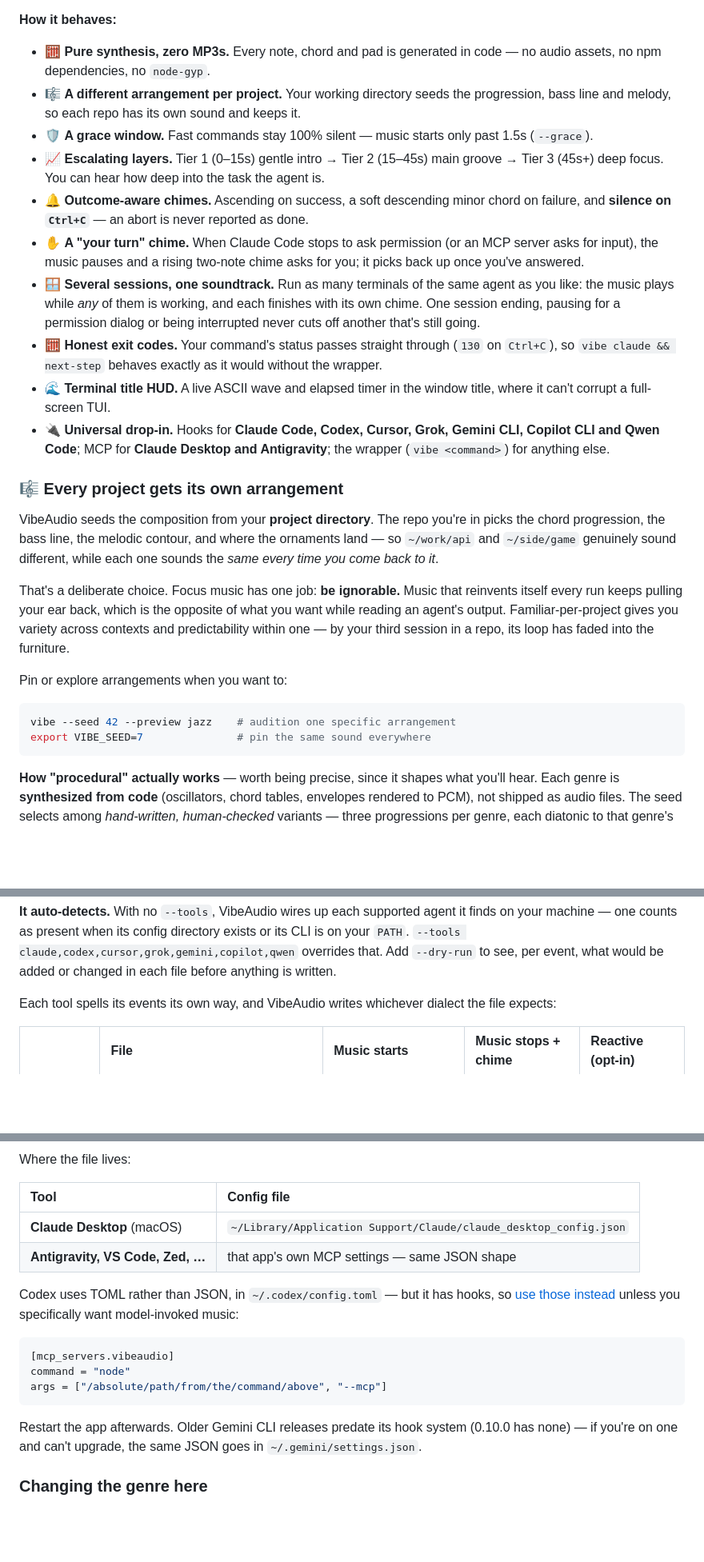
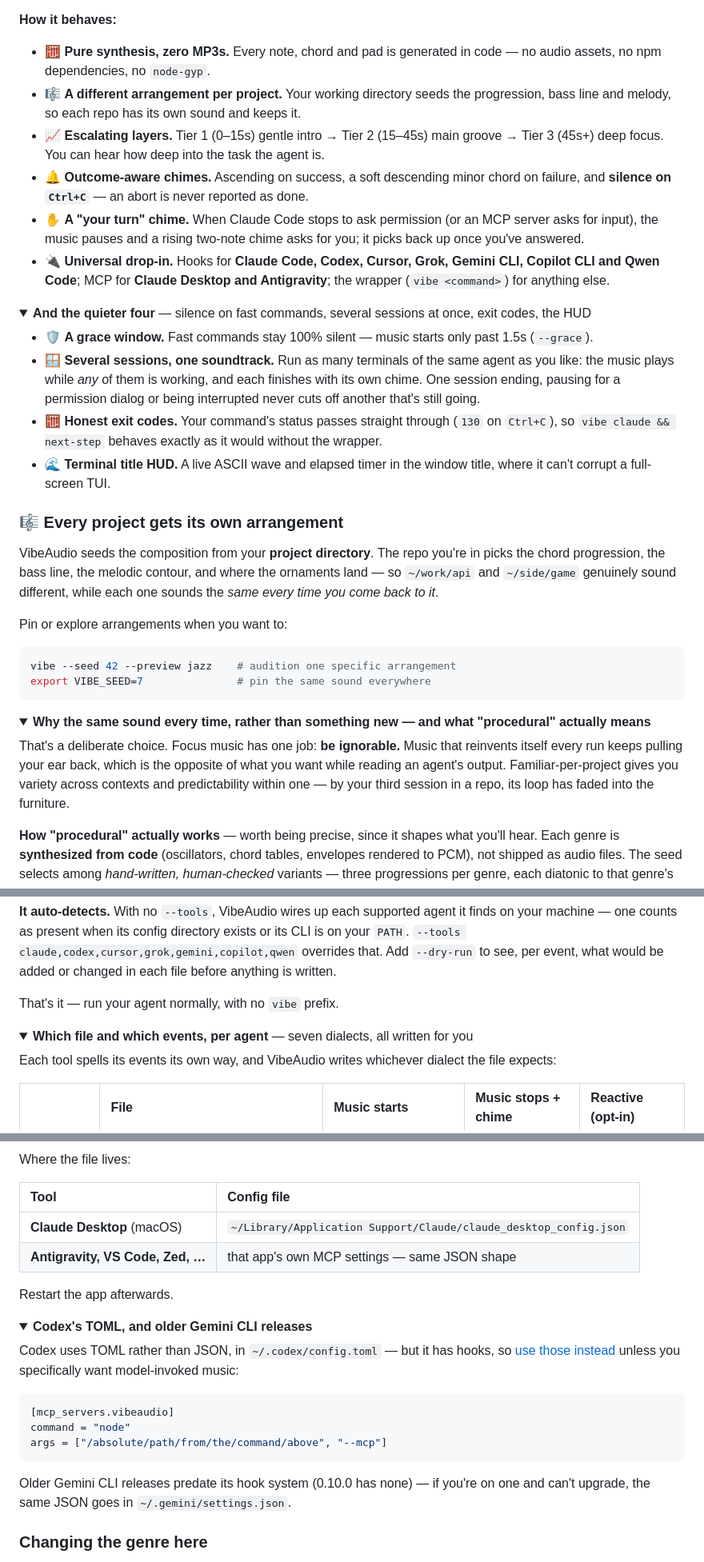
Before and after one commit to kiril6/vibeaudio, a Markdown page: README.md, 3 parts joined by grey strips. Shown at 80% size. Drawn GitHub-style; folded sections open; blank space fills up the shorter version.

````diff
--- a/README.md
+++ b/README.md
@@ -22,20 +22,24 @@ AI coding agents take 15–45 seconds to reason, read files and write code. Star
 
 * 🧮 **Pure synthesis, zero MP3s.** Every note, chord and pad is generated in code — no audio assets, no npm dependencies, no `node-gyp`.
 * 🎼 **A different arrangement per project.** Your working directory seeds the progression, bass line and melody, so each repo has its own sound and keeps it.
-* 🛡️ **A grace window.** Fast commands stay 100% silent — music starts only past 1.5s (`--grace`).
 * 📈 **Escalating layers.** Tier 1 (0–15s) gentle intro → Tier 2 (15–45s) main groove → Tier 3 (45s+) deep focus. You can hear how deep into the task the agent is.
 * 🔔 **Outcome-aware chimes.** Ascending on success, a soft descending minor chord on failure, and **silence on `Ctrl+C`** — an abort is never reported as done.
 * ✋ **A "your turn" chime.** When Claude Code stops to ask permission (or an MCP server asks for input), the music pauses and a rising two-note chime asks for you; it picks back up once you've answered.
+* 🔌 **Universal drop-in.** Hooks for **Claude Code, Codex, Cursor, Grok, Gemini CLI, Copilot CLI and Qwen Code**; MCP for **Claude Desktop and Antigravity**; the wrapper (`vibe <command>`) for anything else.
+
+<details>
+<summary><b>And the quieter four</b> — silence on fast commands, several sessions at once, exit codes, the HUD</summary>
+
+* 🛡️ **A grace window.** Fast commands stay 100% silent — music starts only past 1.5s (`--grace`).
 * 🪟 **Several sessions, one soundtrack.** Run as many terminals of the same agent as you like: the music plays while *any* of them is working, and each finishes with its own chime. One session ending, pausing for a permission dialog or being interrupted never cuts off another that's still going.
 * 🧮 **Honest exit codes.** Your command's status passes straight through (`130` on `Ctrl+C`), so `vibe claude && next-step` behaves exactly as it would without the wrapper.
 * 🌊 **Terminal title HUD.** A live ASCII wave and elapsed timer in the window title, where it can't corrupt a full-screen TUI.
-* 🔌 **Universal drop-in.** Hooks for **Claude Code, Codex, Cursor, Grok, Gemini CLI, Copilot CLI and Qwen Code**; MCP for **Claude Desktop and Antigravity**; the wrapper (`vibe <command>`) for anything else.
+
+</details>
 
 ### 🎼 Every project gets its own arrangement
 
 VibeAudio seeds the composition from your **project directory**. The repo you're in picks the chord progression, the bass line, the melodic contour, and where the ornaments land — so `~/work/api` and `~/side/game` genuinely sound different, while each one sounds the *same every time you come back to it*.
-
-That's a deliberate choice. Focus music has one job: **be ignorable.** Music that reinvents itself every run keeps pulling your ear back, which is the opposite of what you want while reading an agent's output. Familiar-per-project gives you variety across contexts and predictability within one — by your third session in a repo, its loop has faded into the furniture.
 
 Pin or explore arrangements when you want to:
 
@@ -44,4 +48,9 @@ vibe --seed 42 --preview jazz    # audition one specific arrangement
 export VIBE_SEED=7               # pin the same sound everywhere
 ```
 
+<details>
+<summary><b>Why the same sound every time, rather than something new — and what "procedural" actually means</b></summary>
+
+That's a deliberate choice. Focus music has one job: **be ignorable.** Music that reinvents itself every run keeps pulling your ear back, which is the opposite of what you want while reading an agent's output. Familiar-per-project gives you variety across contexts and predictability within one — by your third session in a repo, its loop has faded into the furniture.
+
 **How "procedural" actually works** — worth being precise, since it shapes what you'll hear. Each genre is **synthesized from code** (oscillators, chord tables, envelopes rendered to PCM), not shipped as audio files. The seed selects among *hand-written, human-checked* variants — three progressions per genre, each diatonic to that genre's key, plus seeded ornament placement — so it never invents harmony and can't wander out of key. The chosen arrangement is rendered once per project, cached under `~/.vibeaudio/cache/`, and looped. Within a session you're hearing a 6–8 second bar repeat that gains layers as you cross the tier boundaries.
@@ -183,6 +201,11 @@ vibe --install-hooks --dry-run                   # show what would change, write
 ```
 
 **It auto-detects.** With no `--tools`, VibeAudio wires up each supported agent it finds on your machine — one counts as present when its config directory exists or its CLI is on your `PATH`. `--tools claude,codex,cursor,grok,gemini,copilot,qwen` overrides that. Add `--dry-run` to see, per event, what would be added or changed in each file before anything is written.
+
+That's it — run your agent normally, with no `vibe` prefix.
+
+<details>
+<summary><b>Which file and which events, per agent</b> — seven dialects, all written for you</summary>
 
 Each tool spells its events its own way, and VibeAudio writes whichever dialect the file expects:
 
@@ -348,6 +384,11 @@ Where the file lives:
 | **Claude Desktop** (macOS) | `~/Library/Application Support/Claude/claude_desktop_config.json` |
 | **Antigravity, VS Code, Zed, …** | that app's own MCP settings — same JSON shape |
 
+Restart the app afterwards.
+
+<details>
+<summary><b>Codex's TOML, and older Gemini CLI releases</b></summary>
+
 Codex uses TOML rather than JSON, in `~/.codex/config.toml` — but it has hooks, so [use those instead](#-agent-hooks-no-wrapper-needed) unless you specifically want model-invoked music:
 
 ```toml
@@ -356,7 +397,9 @@ command = "node"
 args = ["/absolute/path/from/the/command/above", "--mcp"]
 ```
 
-Restart the app afterwards. Older Gemini CLI releases predate its hook system (0.10.0 has none) — if you're on one and can't upgrade, the same JSON goes in `~/.gemini/settings.json`.
+Older Gemini CLI releases predate its hook system (0.10.0 has none) — if you're on one and can't upgrade, the same JSON goes in `~/.gemini/settings.json`.
+
+</details>
 
 ### Changing the genre here
 
````
Also changed, not shown: other parts of README.md (+47 -15 lines).
